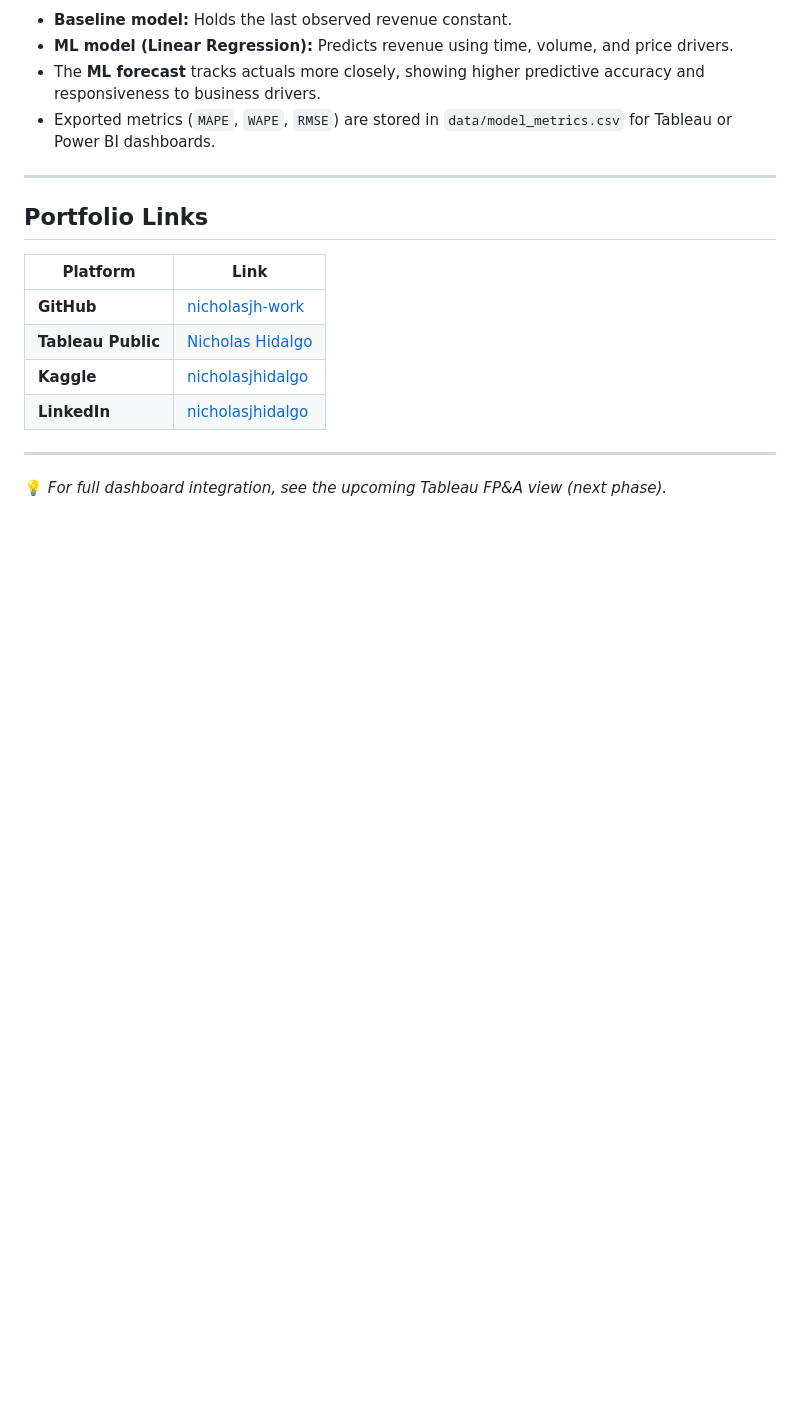
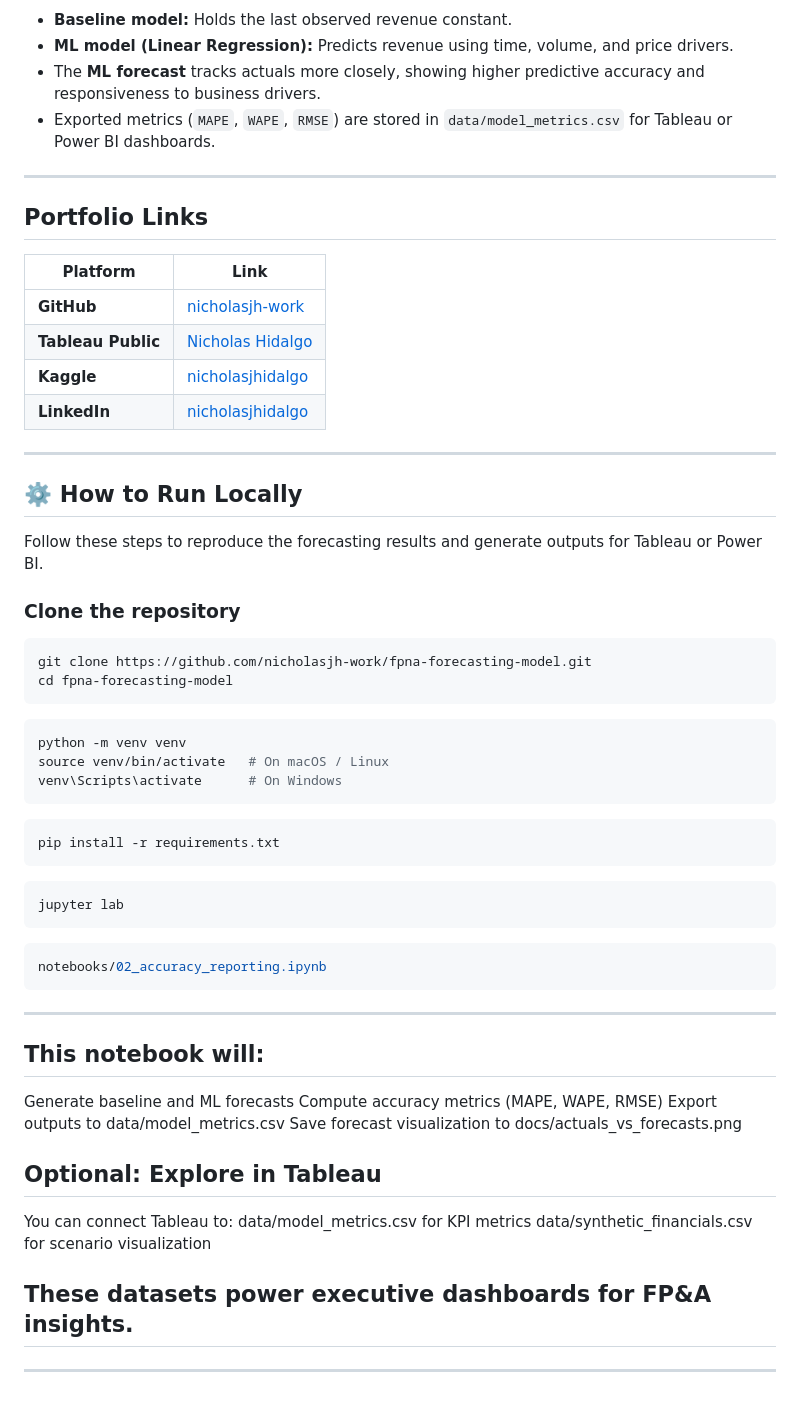
Before and after one commit to nicholasjh-work/fpna-forecasting-model, a Markdown page: README.md, the part around the change. Drawn GitHub-style; blank space fills up the shorter version.

````diff
--- a/README.md
+++ b/README.md
@@ -115,4 +115,48 @@ A visual comparison of actual vs. forecasted revenue using a driver-based and ML
 
 ---
 
-💡 *For full dashboard integration, see the upcoming Tableau FP&A view (next phase).*
+## ⚙️ How to Run Locally
+
+Follow these steps to reproduce the forecasting results and generate outputs for Tableau or Power BI.
+
+### Clone the repository
+```bash
+git clone https://github.com/nicholasjh-work/fpna-forecasting-model.git
+cd fpna-forecasting-model
+```
+
+```bash
+python -m venv venv
+source venv/bin/activate   # On macOS / Linux
+venv\Scripts\activate      # On Windows
+```
+
+
+```bash
+pip install -r requirements.txt
+```
+
+```bash
+jupyter lab
+```
+
+```bash
+notebooks/02_accuracy_reporting.ipynb
+```
+
+---
+
+## This notebook will:
+Generate baseline and ML forecasts
+Compute accuracy metrics (MAPE, WAPE, RMSE)
+Export outputs to data/model_metrics.csv
+Save forecast visualization to docs/actuals_vs_forecasts.png
+
+## Optional: Explore in Tableau
+You can connect Tableau to:
+data/model_metrics.csv for KPI metrics
+data/synthetic_financials.csv for scenario visualization
+
+## These datasets power executive dashboards for FP&A insights.
+
+---
````
